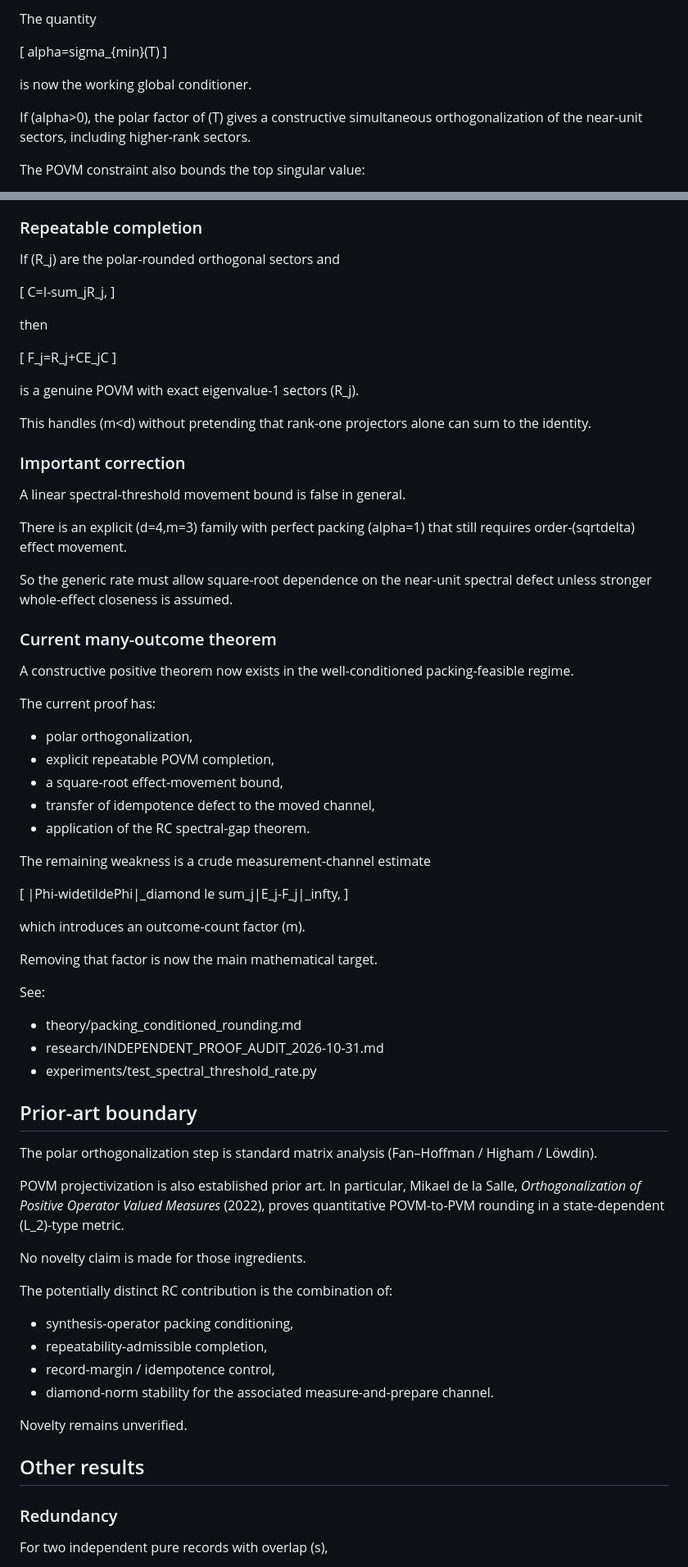
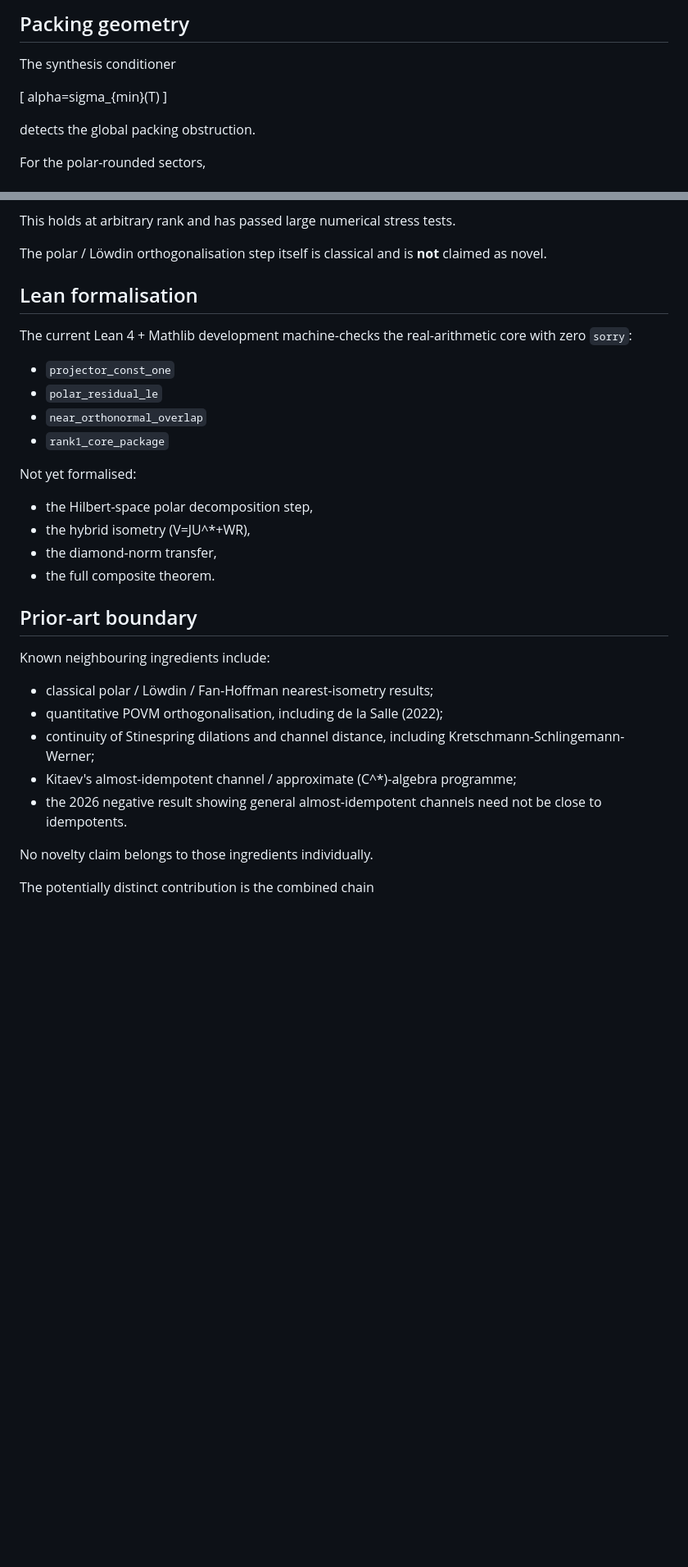
Before and after one commit to christophergardner-star/RC-Discovery, a Markdown page: README.md, 2 parts joined by grey strips. Shown at 82% size. Drawn GitHub-style; blank space fills up the shorter version.

```diff
--- a/README.md
+++ b/README.md
@@ -50,14 +168,14 @@ qquad
 
-The quantity
+## Packing geometry
+
+The synthesis conditioner
 
 [
 alpha=sigma_{min}(T)
 ]
 
-is now the working global conditioner.
+detects the global packing obstruction.
 
-If (alpha>0), the polar factor of (T) gives a constructive simultaneous orthogonalization of the near-unit sectors, including higher-rank sectors.
-
-The POVM constraint also bounds the top singular value:
+For the polar-rounded sectors,
 
 [
@@ -65,82 +187,37 @@ sigma_{max}(T)le(1-delta)^{-1/2}.
 ]
 
-### Repeatable completion
+This holds at arbitrary rank and has passed large numerical stress tests.
 
-If (R_j) are the polar-rounded orthogonal sectors and
+The polar / Löwdin orthogonalisation step itself is classical and is **not** claimed as novel.
 
-[
-C=I-sum_jR_j,
-]
+## Lean formalisation
 
-then
+The current Lean 4 + Mathlib development machine-checks the real-arithmetic core with zero `sorry`:
 
-[
-F_j=R_j+CE_jC
-]
+- `projector_const_one`
+- `polar_residual_le`
+- `near_orthonormal_overlap`
+- `rank1_core_package`
 
-is a genuine POVM with exact eigenvalue-1 sectors (R_j).
+Not yet formalised:
 
-This handles (m<d) without pretending that rank-one projectors alone can sum to the identity.
-
-### Important correction
-
-A linear spectral-threshold movement bound is false in general.
-
-There is an explicit (d=4,m=3) family with perfect packing (alpha=1) that still requires order-(sqrtdelta) effect movement.
-
-So the generic rate must allow square-root dependence on the near-unit spectral defect unless stronger whole-effect closeness is assumed.
-
-### Current many-outcome theorem
-
-A constructive positive theorem now exists in the well-conditioned packing-feasible regime.
-
-The current proof has:
-
-- polar orthogonalization,
-- explicit repeatable POVM completion,
-- a square-root effect-movement bound,
-- transfer of idempotence defect to the moved channel,
-- application of the RC spectral-gap theorem.
-
-The remaining weakness is a crude measurement-channel estimate
-
-[
-|Phi-widetildePhi|_diamond
-le
-sum_j|E_j-F_j|_infty,
-]
-
-which introduces an outcome-count factor (m).
-
-Removing that factor is now the main mathematical target.
-
-See:
-
-- theory/packing_conditioned_rounding.md
-- research/INDEPENDENT_PROOF_AUDIT_2026-10-31.md
-- experiments/test_spectral_threshold_rate.py
+- the Hilbert-space polar decomposition step,
+- the hybrid isometry (V=JU^*+WR),
+- the diamond-norm transfer,
+- the full composite theorem.
 
 ## Prior-art boundary
 
-The polar orthogonalization step is standard matrix analysis (Fan–Hoffman / Higham / Löwdin).
+Known neighbouring ingredients include:
 
-POVM projectivization is also established prior art. In particular, Mikael de la Salle, *Orthogonalization of Positive Operator Valued Measures* (2022), proves quantitative POVM-to-PVM rounding in a state-dependent (L_2)-type metric.
+- classical polar / Löwdin / Fan-Hoffman nearest-isometry results;
+- quantitative POVM orthogonalisation, including de la Salle (2022);
+- continuity of Stinespring dilations and channel distance, including Kretschmann-Schlingemann-Werner;
+- Kitaev's almost-idempotent channel / approximate (C^*)-algebra programme;
+- the 2026 negative result showing general almost-idempotent channels need not be close to idempotents.
 
-No novelty claim is made for those ingredients.
+No novelty claim belongs to those ingredients individually.
 
-The potentially distinct RC contribution is the combination of:
-
-- synthesis-operator packing conditioning,
-- repeatability-admissible completion,
-- record-margin / idempotence control,
-- diamond-norm stability for the associated measure-and-prepare channel.
-
-Novelty remains unverified.
-
-## Other results
-
-### Redundancy
-
-For two independent pure records with overlap (s),
+The potentially distinct contribution is the combined chain
 
 [
```
Also changed, not shown: other parts of README.md (+175 -61 lines).
